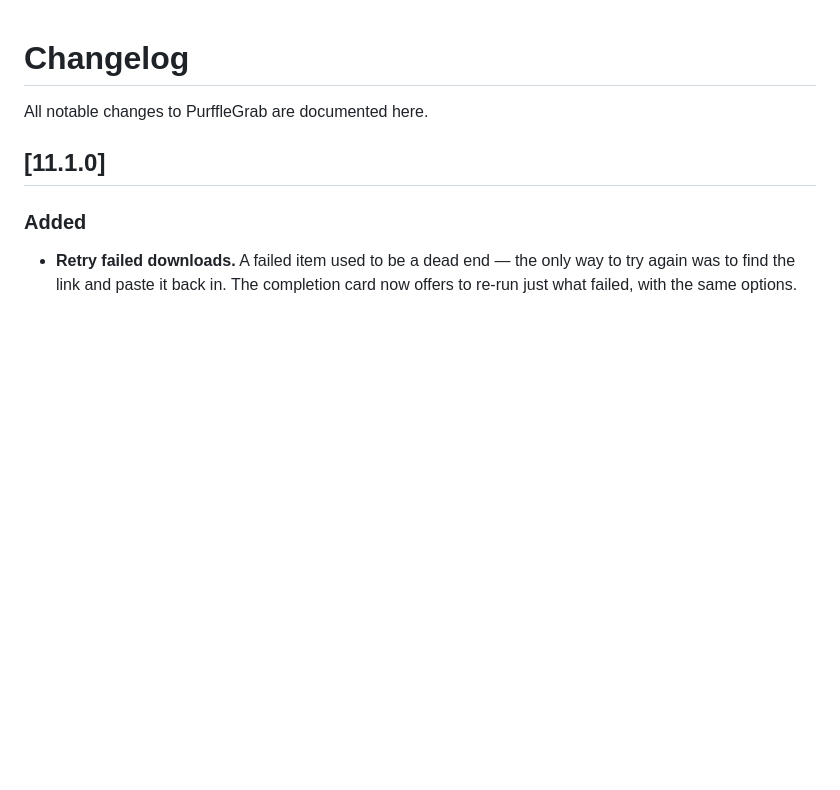
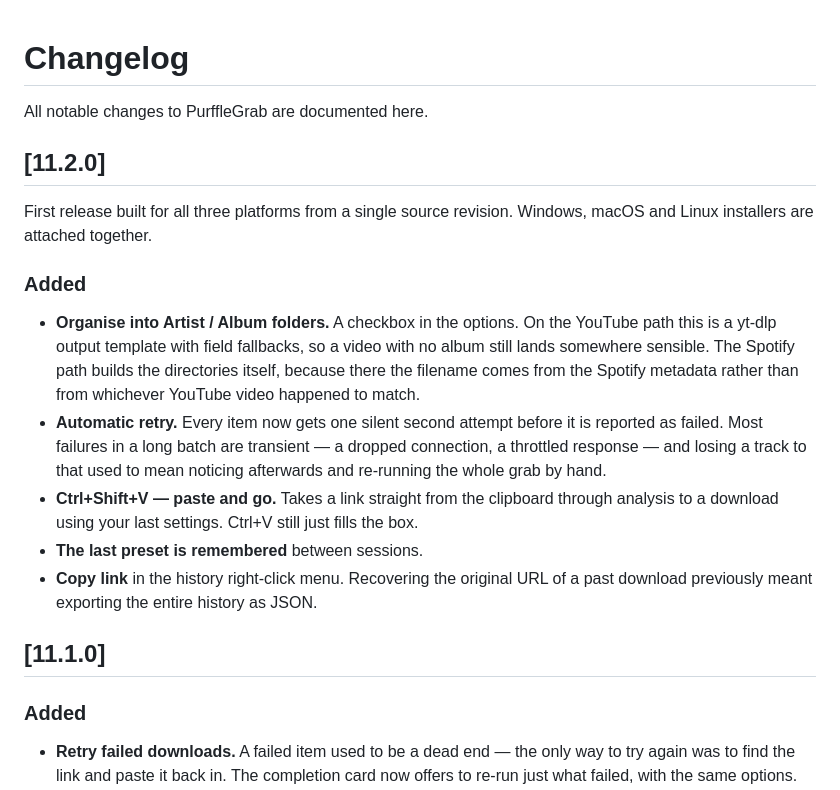
Before and after one commit to Chamanrajragu/purffle-grab, a Markdown page: CHANGELOG.md, the part around the change. Rendered like a GitHub page; blank space fills up the shorter version.

Commit message:
v11.2.0 changelog
Co-Authored-By: Claude Opus 5 <noreply@anthropic.com>

```diff
--- a/CHANGELOG.md
+++ b/CHANGELOG.md
@@ -1,6 +1,27 @@
 # Changelog
 
 All notable changes to PurffleGrab are documented here.
+
+## [11.2.0]
+First release built for all three platforms from a single source revision.
+Windows, macOS and Linux installers are attached together.
+
+### Added
+- **Organise into Artist / Album folders.** A checkbox in the options. On the
+  YouTube path this is a yt-dlp output template with field fallbacks, so a video
+  with no album still lands somewhere sensible. The Spotify path builds the
+  directories itself, because there the filename comes from the Spotify metadata
+  rather than from whichever YouTube video happened to match.
+- **Automatic retry.** Every item now gets one silent second attempt before it is
+  reported as failed. Most failures in a long batch are transient — a dropped
+  connection, a throttled response — and losing a track to that used to mean
+  noticing afterwards and re-running the whole grab by hand.
+- **Ctrl+Shift+V — paste and go.** Takes a link straight from the clipboard
+  through analysis to a download using your last settings. Ctrl+V still just
+  fills the box.
+- **The last preset is remembered** between sessions.
+- **Copy link** in the history right-click menu. Recovering the original URL of a
+  past download previously meant exporting the entire history as JSON.
 
 ## [11.1.0]
 ### Added
```
